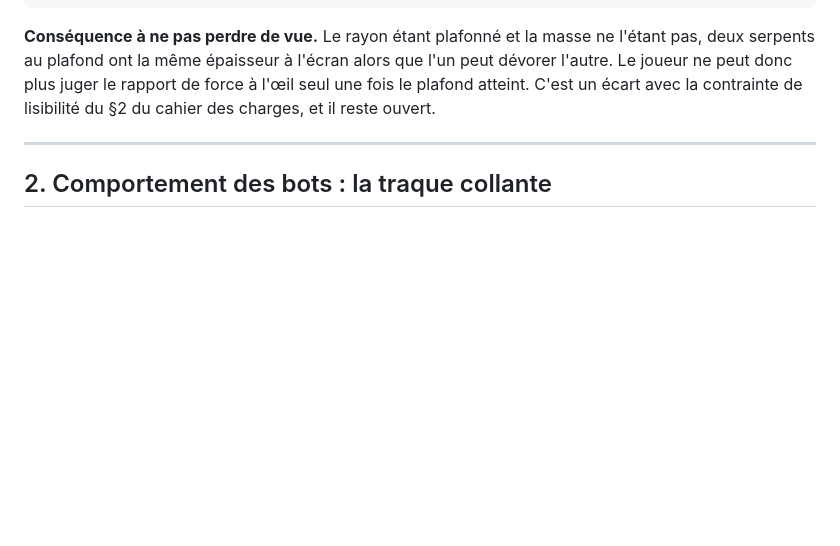
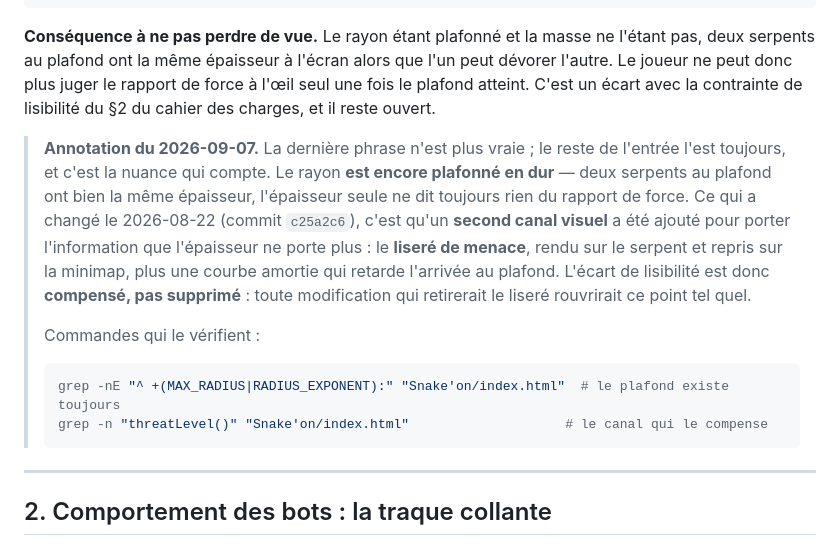
Before and after one commit to ProlexAi/mini-jeux, a Markdown page: Snake'on/analyse-concurrence.md, the part around the change. Rendered like a GitHub page; blank space fills up the shorter version.

Commit message:
analyse-concurrence : annote le §1, dont la conclusion avait perime
Le §1 se terminait par "il reste ouvert" a propos du rapport de force
illisible entre deux serpents au plafond de rayon. Sa propre regle d ecriture
l exigeait : "une entree n est jamais supprimee ; si elle devient fausse, on
l annote sans l effacer".

La nuance vaut d etre posee, parce qu une lecture rapide conclut a tort que le
defaut est corrige. Mesure faite dans index.html :

  MAX_RADIUS: 130   et   Math.min(CONFIG.MAX_RADIUS, r)   ligne 4764

Le rayon est donc TOUJOURS plafonne en dur, et deux serpents au plafond ont
toujours la meme epaisseur. Le constat physique du §1 reste exact. Ce qui a
change le 2026-08-22 (c25a2c6), c est l ajout d un second canal visuel qui
porte l information que l epaisseur ne porte plus : threatLevel(), rendu sur
le serpent et repris sur la minimap, plus une courbe amortie RADIUS_EXPONENT.

L ecart est donc COMPENSE, pas supprime : retirer le lisere rouvrirait le
point tel quel. C est ce que dit l annotation, et c est ce qui manquait.

Les deux commandes citees dans l annotation ont ete executees avant d etre
ecrites. La premiere a d ailleurs ete affinee : le motif initial ramassait
aussi FOOD_CORPSE_MAX_RADIUS, un balayage qui attrape a cote ment.

Co-Authored-By: Claude Opus 5 <noreply@anthropic.com>

````diff
--- a/Snake'on/analyse-concurrence.md
+++ b/Snake'on/analyse-concurrence.md
@@ -76,6 +76,22 @@ grep -n "MAX_RADIUS\|MAX_LENGTH\|BOT_MAX_LENGTH\|EAT_MASS_RATIO\|SPEED_REF_MASS\
 serpents au plafond ont la même épaisseur à l'écran alors que l'un peut dévorer l'autre. Le
 joueur ne peut donc plus juger le rapport de force à l'œil seul une fois le plafond atteint.
 C'est un écart avec la contrainte de lisibilité du §2 du cahier des charges, et il reste ouvert.
+
+> **Annotation du 2026-09-07.** La dernière phrase n'est plus vraie ; le reste de l'entrée l'est
+> toujours, et c'est la nuance qui compte. Le rayon **est encore plafonné en dur** — deux serpents
+> au plafond ont bien la même épaisseur, l'épaisseur seule ne dit toujours rien du rapport de
+> force. Ce qui a changé le 2026-08-22 (commit `c25a2c6`), c'est qu'un **second canal visuel** a
+> été ajouté pour porter l'information que l'épaisseur ne porte plus : le **liseré de menace**,
+> rendu sur le serpent et repris sur la minimap, plus une courbe amortie qui retarde l'arrivée au
+> plafond. L'écart de lisibilité est donc **compensé, pas supprimé** : toute modification qui
+> retirerait le liseré rouvrirait ce point tel quel.
+>
+> Commandes qui le vérifient :
+>
+> ```bash
+> grep -nE "^ +(MAX_RADIUS|RADIUS_EXPONENT):" "Snake'on/index.html"  # le plafond existe toujours
+> grep -n "threatLevel()" "Snake'on/index.html"                    # le canal qui le compense
+> ```
 
 ---
 
````
